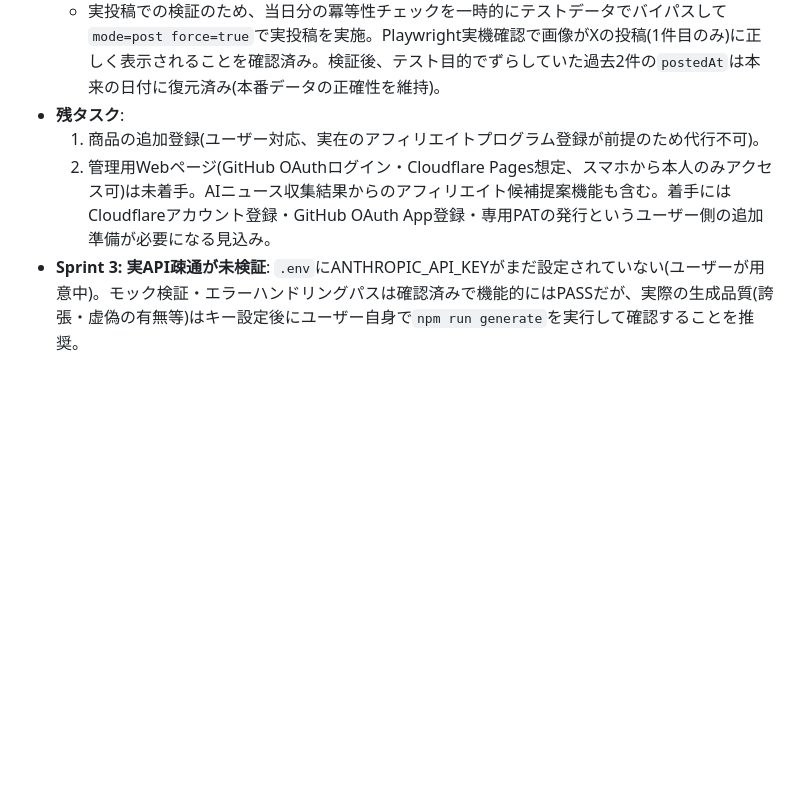
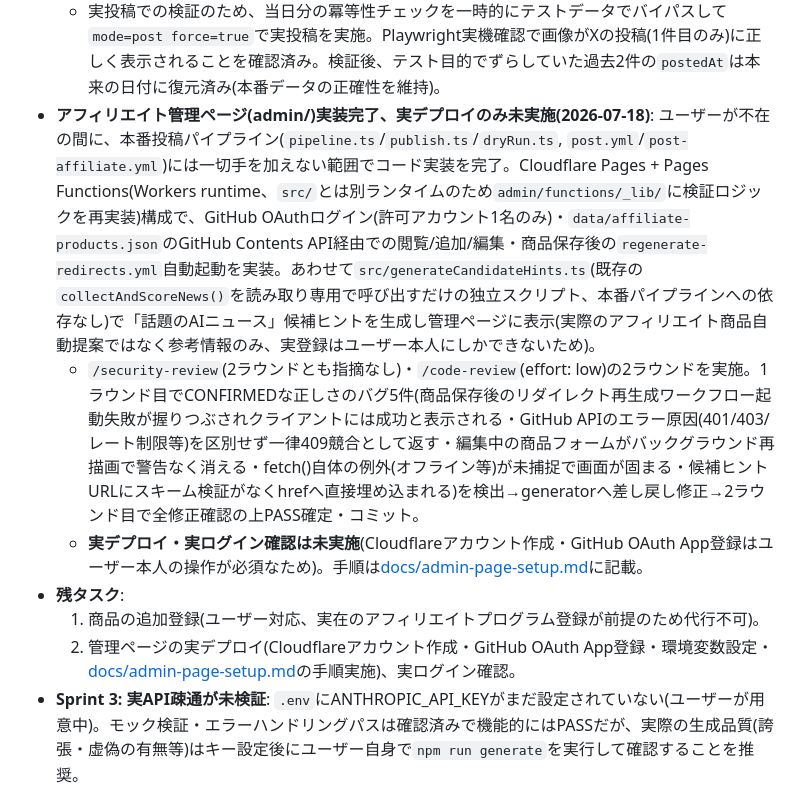
Before and after one commit to menx8374-source/x-auto-post, a Markdown page: docs/project-memory.md, the part around the change. Rendered like a GitHub page; blank space fills up the shorter version.

```diff
--- a/docs/project-memory.md
+++ b/docs/project-memory.md
@@ -59,9 +59,12 @@ X(旧Twitter)上で、Web上で今まさに注目度が急上昇している最
   - Playwright実機検証で、警告ページを経由せず商品ページへ直接リダイレクトすることを確認済み。
 - **アフィリエイト投稿への画像添付機能・実投稿検証完了(2026-07-18)**: ユーザー依頼「商品・サービスのメイン画像をスレッドではなく1件目の投稿にのみ添付」を実装。`affiliate-products.json`に`imageUrl`(任意)フィールドを追加し、公式サイトに`og:image`が無い商品(ZENCHORD1)向けに手動指定できるようにした。パイプラインは選定→生成→[画像: `imageUrl`があればダウンロード、無ければ公式URLからOGP画像取得]→スレッド組み立て→投稿の順で、画像取得失敗時も投稿自体は継続する(AIニュース側と異なり画像は選定必須条件にしない)。アップロード済みメディアIDは1件目(本文)ツイートのみに添付し、リンクツイートには付けない。security-review/code-reviewとも指摘なし。
   - 実投稿での検証のため、当日分の冪等性チェックを一時的にテストデータでバイパスして`mode=post force=true`で実投稿を実施。Playwright実機確認で画像がXの投稿(1件目のみ)に正しく表示されることを確認済み。検証後、テスト目的でずらしていた過去2件の`postedAt`は本来の日付に復元済み(本番データの正確性を維持)。
+- **アフィリエイト管理ページ(admin/)実装完了、実デプロイのみ未実施(2026-07-18)**: ユーザーが不在の間に、本番投稿パイプライン(`pipeline.ts`/`publish.ts`/`dryRun.ts`, `post.yml`/`post-affiliate.yml`)には一切手を加えない範囲でコード実装を完了。Cloudflare Pages + Pages Functions(Workers runtime、`src/`とは別ランタイムのため`admin/functions/_lib/`に検証ロジックを再実装)構成で、GitHub OAuthログイン(許可アカウント1名のみ)・`data/affiliate-products.json`のGitHub Contents API経由での閲覧/追加/編集・商品保存後の`regenerate-redirects.yml`自動起動を実装。あわせて`src/generateCandidateHints.ts`(既存の`collectAndScoreNews()`を読み取り専用で呼び出すだけの独立スクリプト、本番パイプラインへの依存なし)で「話題のAIニュース」候補ヒントを生成し管理ページに表示(実際のアフィリエイト商品自動提案ではなく参考情報のみ、実登録はユーザー本人にしかできないため)。
+  - `/security-review`(2ラウンドとも指摘なし)・`/code-review`(effort: low)の2ラウンドを実施。1ラウンド目でCONFIRMEDな正しさのバグ5件(商品保存後のリダイレクト再生成ワークフロー起動失敗が握りつぶされクライアントには成功と表示される・GitHub APIのエラー原因(401/403/レート制限等)を区別せず一律409競合として返す・編集中の商品フォームがバックグラウンド再描画で警告なく消える・fetch()自体の例外(オフライン等)が未捕捉で画面が固まる・候補ヒントURLにスキーム検証がなくhrefへ直接埋め込まれる)を検出→generatorへ差し戻し修正→2ラウンド目で全修正確認の上PASS確定・コミット。
+  - **実デプロイ・実ログイン確認は未実施**(Cloudflareアカウント作成・GitHub OAuth App登録はユーザー本人の操作が必須なため)。手順は[docs/admin-page-setup.md](admin-page-setup.md)に記載。
 - **残タスク**:
   1. 商品の追加登録(ユーザー対応、実在のアフィリエイトプログラム登録が前提のため代行不可)。
-  2. 管理用Webページ(GitHub OAuthログイン・Cloudflare Pages想定、スマホから本人のみアクセス可)は未着手。AIニュース収集結果からのアフィリエイト候補提案機能も含む。着手にはCloudflareアカウント登録・GitHub OAuth App登録・専用PATの発行というユーザー側の追加準備が必要になる見込み。
+  2. 管理ページの実デプロイ(Cloudflareアカウント作成・GitHub OAuth App登録・環境変数設定・[docs/admin-page-setup.md](admin-page-setup.md)の手順実施)、実ログイン確認。
 - **Sprint 3: 実API疎通が未検証**: `.env`にANTHROPIC_API_KEYがまだ設定されていない(ユーザーが用意中)。モック検証・エラーハンドリングパスは確認済みで機能的にはPASSだが、実際の生成品質(誇張・虚偽の有無等)はキー設定後にユーザー自身で`npm run generate`を実行して確認することを推奨。
 - **Sprint 6: 実X API疎通が未検証**: `.env`にX_API_KEY等が未設定(過去プロジェクトx-auto-postのGitHub Secrets再利用予定だがローカル`.env`には未反映)。モック検証・返信連結・429リトライ・部分失敗記録は確認済みで機能的にはPASSだが、実際にXへ投稿できるかはキー設定後にユーザー自身で`npm run post`を実行して確認することを推奨。
 - **Sprint 7で残った軽微な指摘(非ブロッカー、PASS済み)**: (1) `test/postHistory.test.ts`の「誤スキップ防止」テストが、JST変換ロジックが将来再び壊れても検知できない弱いアサーションになっている(修正版JSTロジックと未修正UTC版ロジックのどちらでも同じ結果を返すテストケースのため)。より厳密なテストケース(UTC日は同一だがJST日が異なるペア)への差し替えを推奨。(2) `publish.ts`(本番cron経路)がスキップ時にexitCode=1を返さない(dryRun.tsとの非対称、受け入れ基準に規定はなく実害なし)。
```
Also changed, not shown: docs/Home.md (+1 -0 lines), docs/admin-page-setup.md (added, +77 -0 lines).
